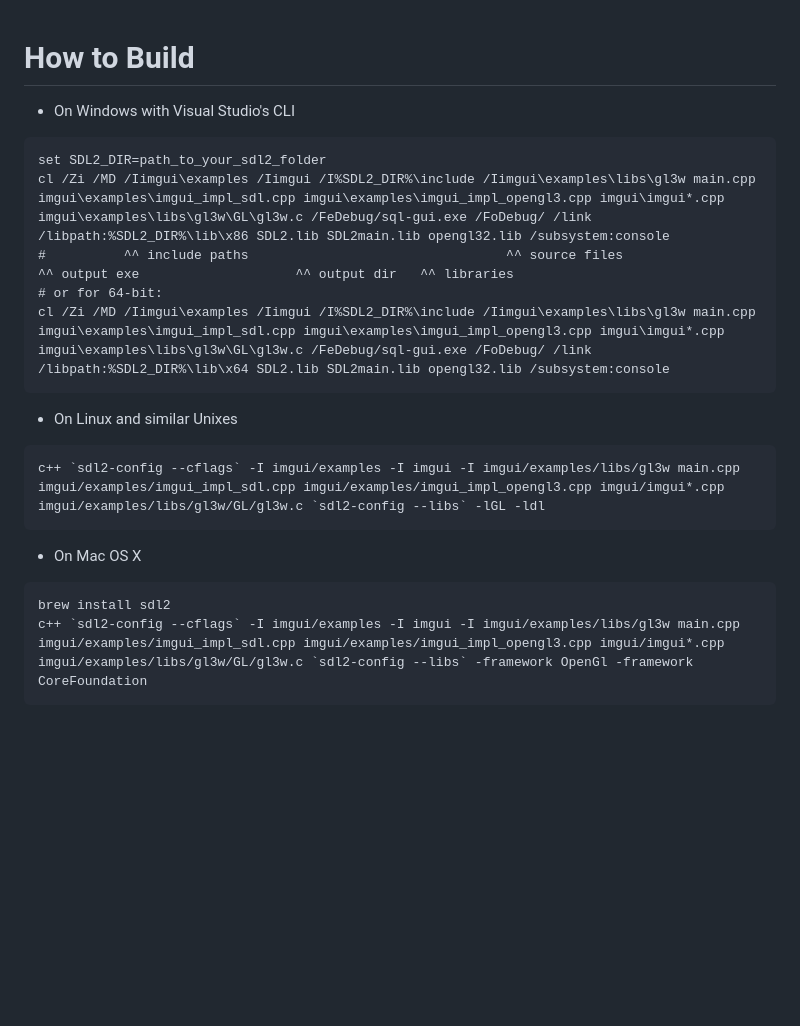
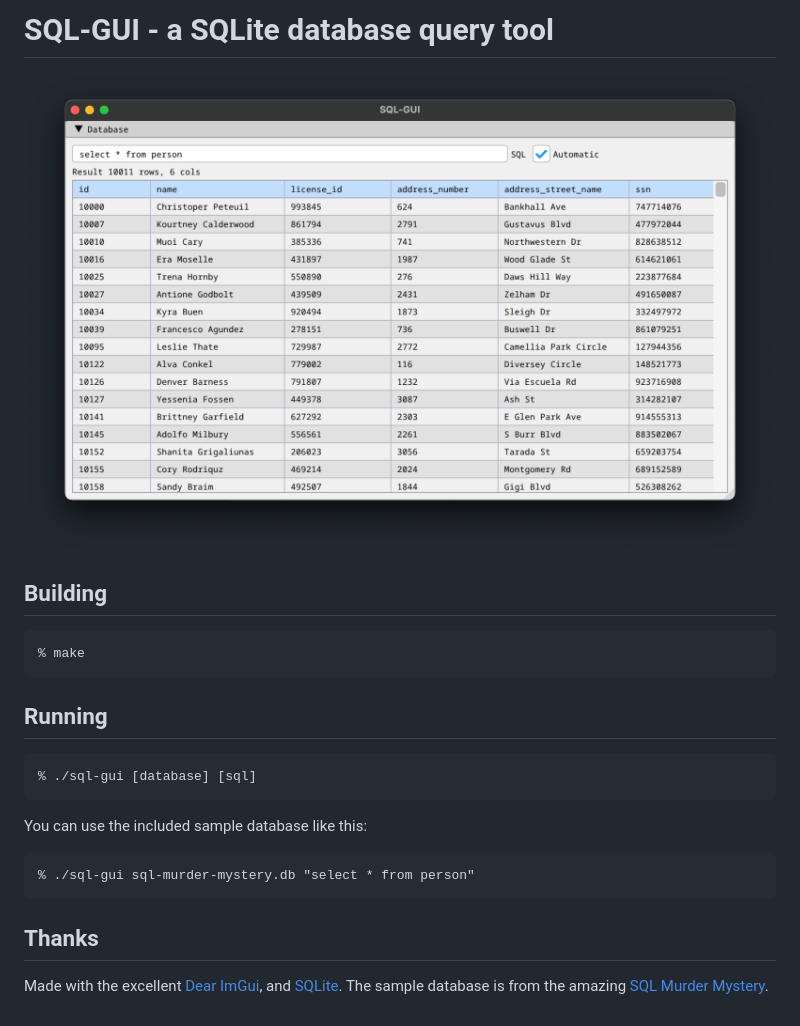
Before and after one commit to jminor/sql-gui, a Markdown page: README.md, the part around the change. Rendered like a GitHub page; pictures changed too: screenshot.png (added); blank space fills up the shorter version.

Commit message:
Added README, screenshot, sample database, etc.

````diff
--- a/README.md
+++ b/README.md
@@ -1,25 +1,19 @@
+# SQL-GUI - a SQLite database query tool
 
-# How to Build
+![screenshot](screenshot.png)
 
-- On Windows with Visual Studio's CLI
+## Building
 
-```
-set SDL2_DIR=path_to_your_sdl2_folder
-cl /Zi /MD /Iimgui\examples /Iimgui /I%SDL2_DIR%\include /Iimgui\examples\libs\gl3w main.cpp imgui\examples\imgui_impl_sdl.cpp imgui\examples\imgui_impl_opengl3.cpp imgui\imgui*.cpp imgui\examples\libs\gl3w\GL\gl3w.c /FeDebug/sql-gui.exe /FoDebug/ /link /libpath:%SDL2_DIR%\lib\x86 SDL2.lib SDL2main.lib opengl32.lib /subsystem:console
-#          ^^ include paths                                 ^^ source files                                                                                  ^^ output exe                    ^^ output dir   ^^ libraries
-# or for 64-bit:
-cl /Zi /MD /Iimgui\examples /Iimgui /I%SDL2_DIR%\include /Iimgui\examples\libs\gl3w main.cpp imgui\examples\imgui_impl_sdl.cpp imgui\examples\imgui_impl_opengl3.cpp imgui\imgui*.cpp imgui\examples\libs\gl3w\GL\gl3w.c /FeDebug/sql-gui.exe /FoDebug/ /link /libpath:%SDL2_DIR%\lib\x64 SDL2.lib SDL2main.lib opengl32.lib /subsystem:console
-```
+	% make
 
-- On Linux and similar Unixes
+## Running
 
-```
-c++ `sdl2-config --cflags` -I imgui/examples -I imgui -I imgui/examples/libs/gl3w main.cpp imgui/examples/imgui_impl_sdl.cpp imgui/examples/imgui_impl_opengl3.cpp imgui/imgui*.cpp imgui/examples/libs/gl3w/GL/gl3w.c `sdl2-config --libs` -lGL -ldl
-```
+	% ./sql-gui [database] [sql]
 
-- On Mac OS X
+You can use the included sample database like this:
 
-```
-brew install sdl2
-c++ `sdl2-config --cflags` -I imgui/examples -I imgui -I imgui/examples/libs/gl3w main.cpp imgui/examples/imgui_impl_sdl.cpp imgui/examples/imgui_impl_opengl3.cpp imgui/imgui*.cpp imgui/examples/libs/gl3w/GL/gl3w.c `sdl2-config --libs` -framework OpenGl -framework CoreFoundation
-```
+	% ./sql-gui sql-murder-mystery.db "select * from person"
+
+## Thanks
+
+Made with the excellent [Dear ImGui](https://github.com/ocornut/imgui), and [SQLite](https://www.sqlite.org/). The sample database is from the amazing [SQL Murder Mystery](https://github.com/NUKnightLab/sql-mysteries).
````
Also changed, not shown: 2 other files.
